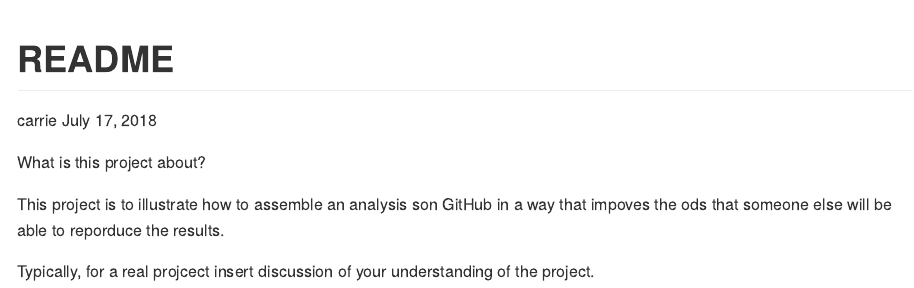
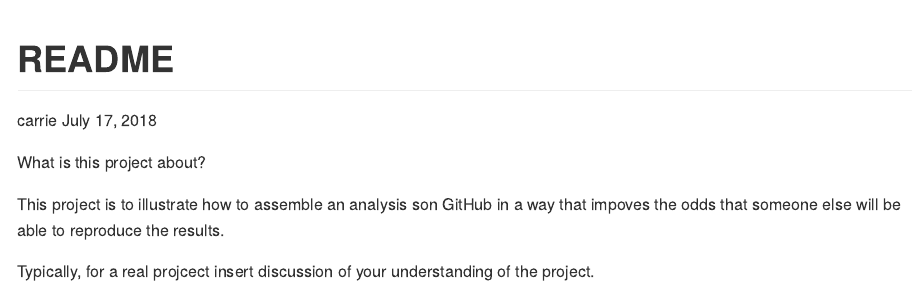
Before and after one commit to carriedearest/sisbid_2018, an R Markdown document (README.Rmd): the page in a window 1100 px wide, from its top. Rendered offline with R 4.5, knitr and Pandoc, with nearby package versions.

Commit message:
Fixed typo

```diff
--- a/README.Rmd
+++ b/README.Rmd
@@ -7,6 +7,6 @@ output: github_document
 
 What is this project about?
 
-This project is to illustrate how to assemble an analysis son GitHub in a way that impoves the ods that someone else will be able to reporduce the results.
+This project is to illustrate how to assemble an analysis son GitHub in a way that impoves the odds that someone else will be able to reproduce the results.
 
 Typically, for a real projcect insert discussion of your understanding of the project.
```
